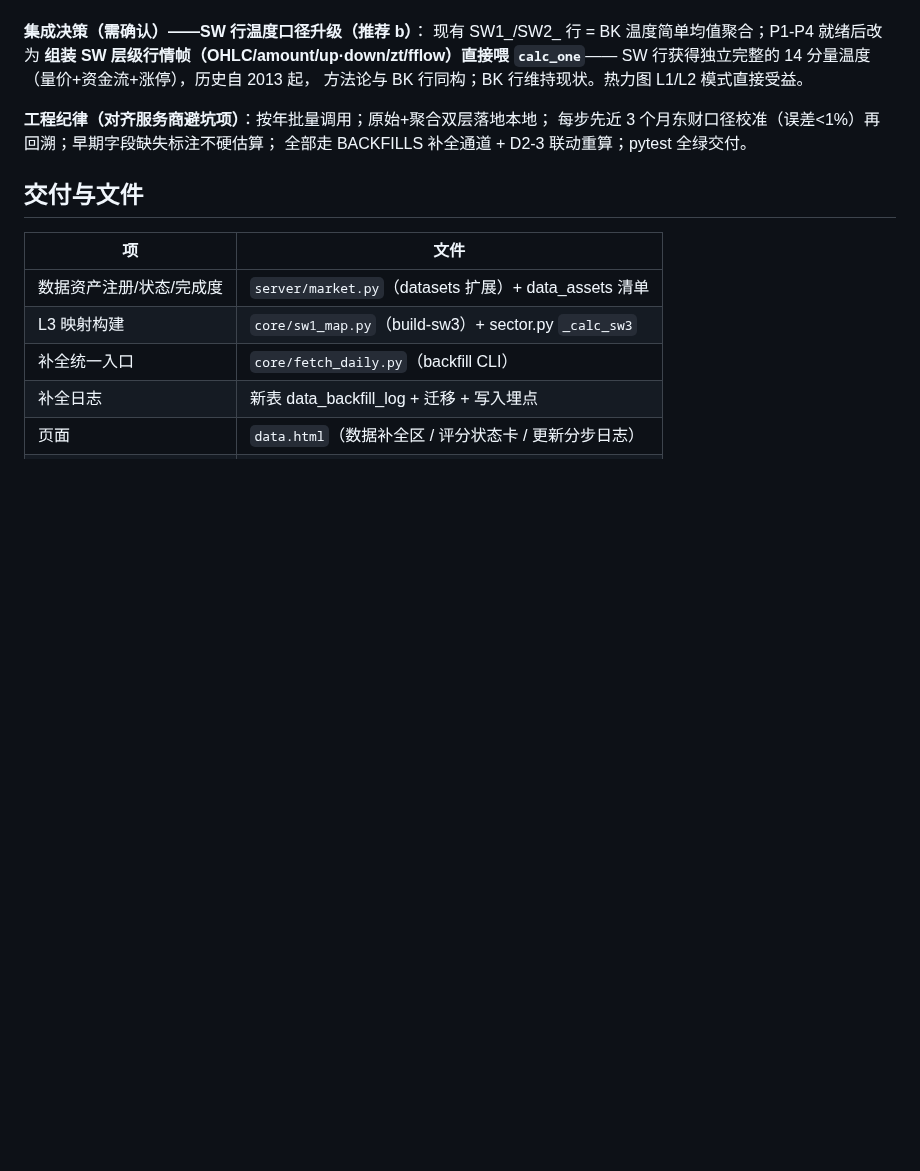
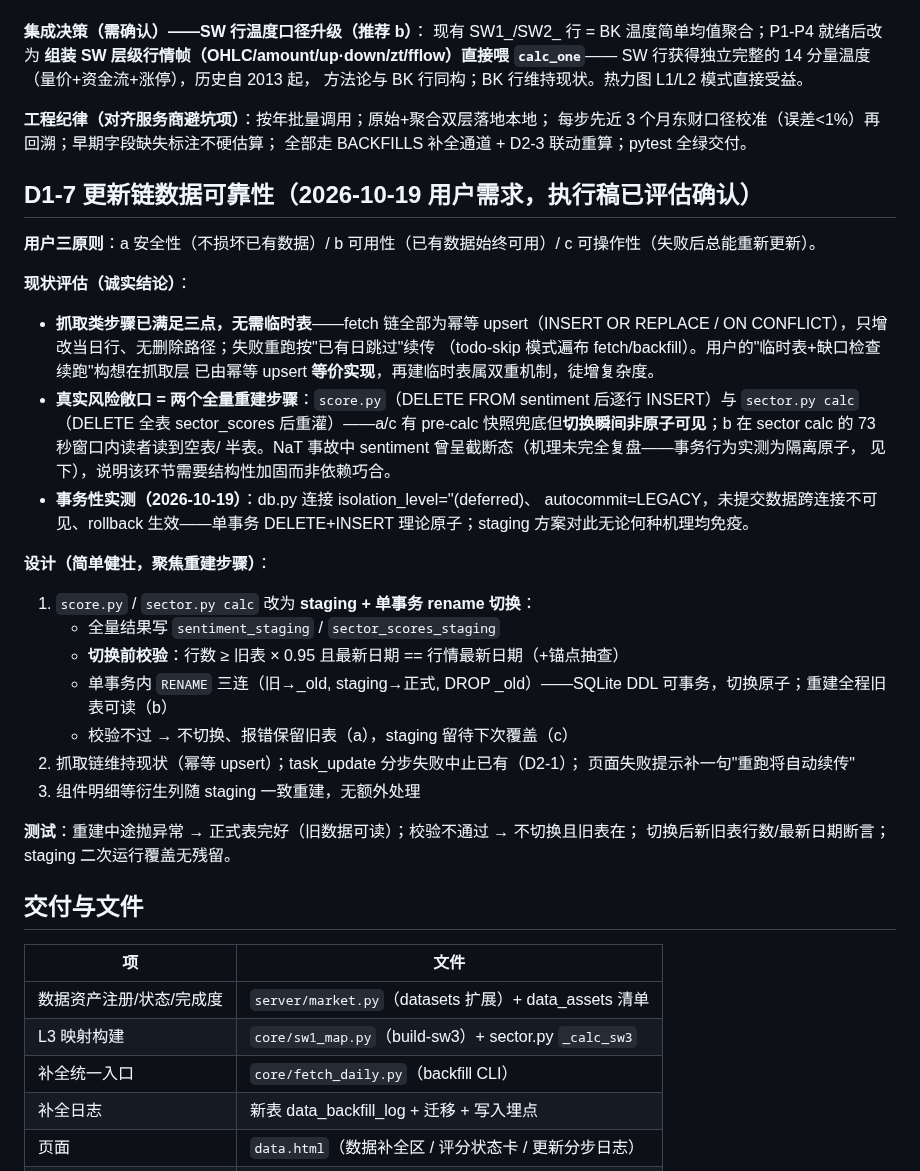
Before and after one commit to zhongbinling/stock_analyze, a Markdown page: docs/开发计划-数据补全与评分管理.md, the part around the change. Drawn GitHub-style; blank space fills up the shorter version.

Commit message:
docs: D1-7 更新链数据可靠性入计划 — staging+事务切换(用户三原则评估)
评估结论(诚实): 抓取链幂等upsert已满足安全/可用/可操作三原则(只增改
当日行·无删除·失败重跑续传), 用户临时表构想在此层已等价实现, 不重复
建设; 真实敞口=两个全量重建步骤(score/sector calc的DELETE+重灌)——
切换非原子可见·sector calc 73秒窗口读者见半表·NaT事故截断机理未全
复盘(事务行为实测为隔离原子, 附探测方法)。

设计(简单健壮): staging表+切换前校验(行数≥95%·最新日期==行情最新)+
单事务RENAME三连(SQLite DDL可事务, 原子切换, 重建全程旧表可读);
校验不过不切换留旧表; staging二次覆盖。测试: 中途异常旧表完好/校验
不过不切/切换断言/无残留。

Co-Authored-By: Claude Opus 5 (1M context) <noreply@anthropic.com>

```diff
--- a/docs/开发计划-数据补全与评分管理.md
+++ b/docs/开发计划-数据补全与评分管理.md
@@ -308,6 +308,39 @@ SW 行获得独立完整的 14 分量温度（量价+资金流+涨停），历
 每步先近 3 个月东财口径校准（误差<1%）再回溯；早期字段缺失标注不硬估算；
 全部走 BACKFILLS 补全通道 + D2-3 联动重算；pytest 全绿交付。
 
+## D1-7 更新链数据可靠性（2026-10-19 用户需求，执行稿已评估确认）
+
+**用户三原则**：a 安全性（不损坏已有数据）/ b 可用性（已有数据始终可用）/
+c 可操作性（失败后总能重新更新）。
+
+**现状评估（诚实结论）**：
+- **抓取类步骤已满足三点，无需临时表**——fetch 链全部为幂等 upsert（INSERT OR
+  REPLACE / ON CONFLICT），只增改当日行、无删除路径；失败重跑按"已有日跳过"续传
+  （todo-skip 模式遍布 fetch/backfill）。用户的"临时表+缺口检查续跑"构想在抓取层
+  已由幂等 upsert **等价实现**，再建临时表属双重机制，徒增复杂度。
+- **真实风险敞口 = 两个全量重建步骤**：`score.py`（DELETE FROM sentiment 后逐行
+  INSERT）与 `sector.py calc`（DELETE 全表 sector_scores 后重灌）——a/c 有 pre-calc
+  快照兜底但**切换瞬间非原子可见**；b 在 sector calc 的 73 秒窗口内读者读到空表/
+  半表。NaT 事故中 sentiment 曾呈截断态（机理未完全复盘——事务行为实测为隔离原子，
+  见下），说明该环节需要结构性加固而非依赖巧合。
+- **事务性实测（2026-10-19）**：db.py 连接 isolation_level=''(deferred)、
+  autocommit=LEGACY，未提交数据跨连接不可见、rollback 生效——单事务 DELETE+INSERT
+  理论原子；staging 方案对此无论何种机理均免疫。
+
+**设计（简单健壮，聚焦重建步骤）**：
+1. `score.py` / `sector.py calc` 改为 **staging + 单事务 rename 切换**：
+   - 全量结果写 `sentiment_staging` / `sector_scores_staging`
+   - **切换前校验**：行数 ≥ 旧表 × 0.95 且最新日期 == 行情最新日期（+锚点抽查）
+   - 单事务内 `RENAME` 三连（旧→_old, staging→正式, DROP _old）——SQLite DDL
+     可事务，切换原子；重建全程旧表可读（b）
+   - 校验不过 → 不切换、报错保留旧表（a），staging 留待下次覆盖（c）
+2. 抓取链维持现状（幂等 upsert）；task_update 分步失败中止已有（D2-1）；
+   页面失败提示补一句"重跑将自动续传"
+3. 组件明细等衍生列随 staging 一致重建，无额外处理
+
+**测试**：重建中途抛异常 → 正式表完好（旧数据可读）；校验不通过 → 不切换且旧表在；
+切换后新旧表行数/最新日期断言；staging 二次运行覆盖无残留。
+
 ## 交付与文件
 
 | 项 | 文件 |
```
